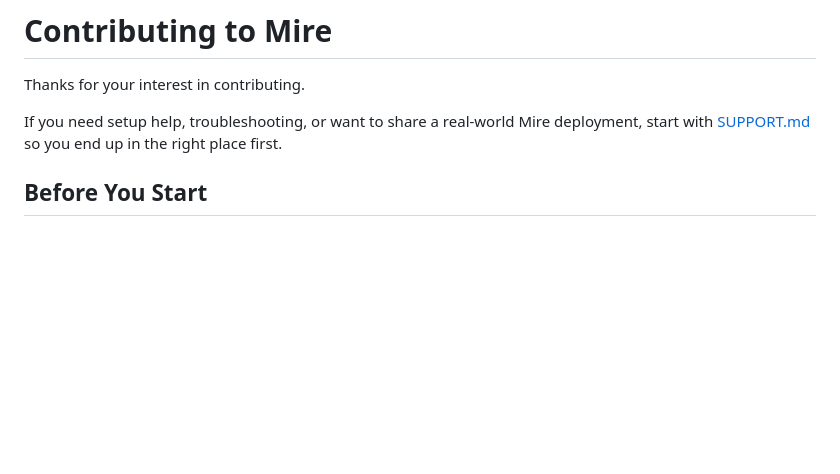
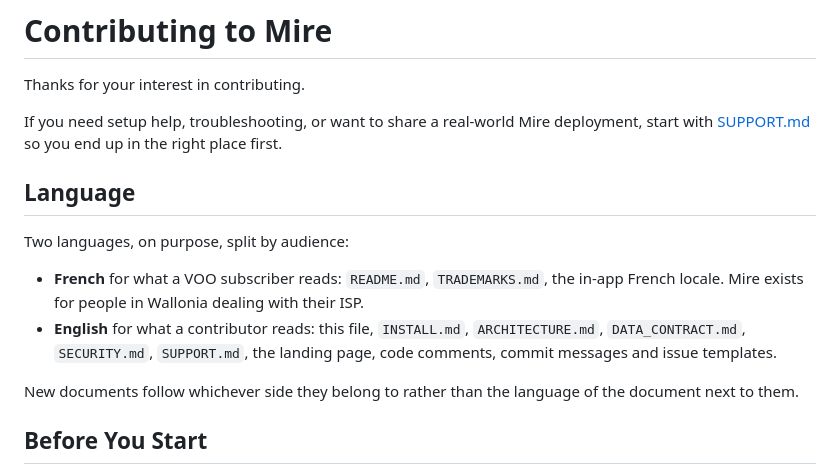
Before and after one commit to Floopich/mire, a Markdown page: CONTRIBUTING.md, the part around the change. Rendered like a GitHub page; blank space fills up the shorter version.

Commit message:
docs: fixe la convention de langue du depot

```diff
--- a/CONTRIBUTING.md
+++ b/CONTRIBUTING.md
@@ -3,6 +3,19 @@
 Thanks for your interest in contributing.
 
 If you need setup help, troubleshooting, or want to share a real-world Mire deployment, start with [SUPPORT.md](SUPPORT.md) so you end up in the right place first.
+
+## Language
+
+Two languages, on purpose, split by audience:
+
+- **French** for what a VOO subscriber reads: `README.md`, `TRADEMARKS.md`, the
+  in-app French locale. Mire exists for people in Wallonia dealing with their ISP.
+- **English** for what a contributor reads: this file, `INSTALL.md`,
+  `ARCHITECTURE.md`, `DATA_CONTRACT.md`, `SECURITY.md`, `SUPPORT.md`, the landing
+  page, code comments, commit messages and issue templates.
+
+New documents follow whichever side they belong to rather than the language of
+the document next to them.
 
 ## Before You Start
 
```
Also changed, not shown: README.md (+4 -0 lines).
